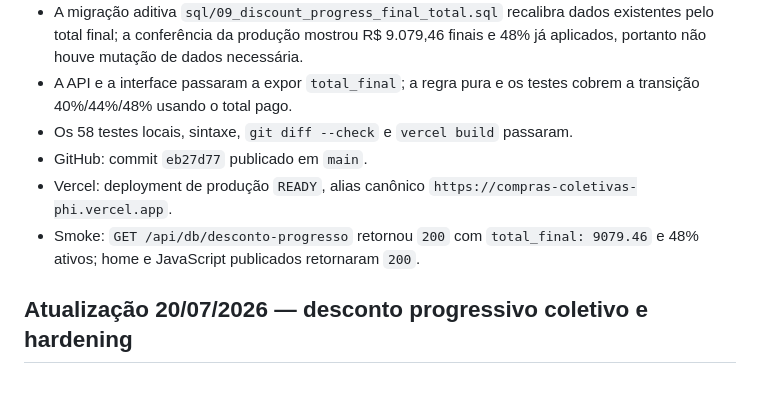
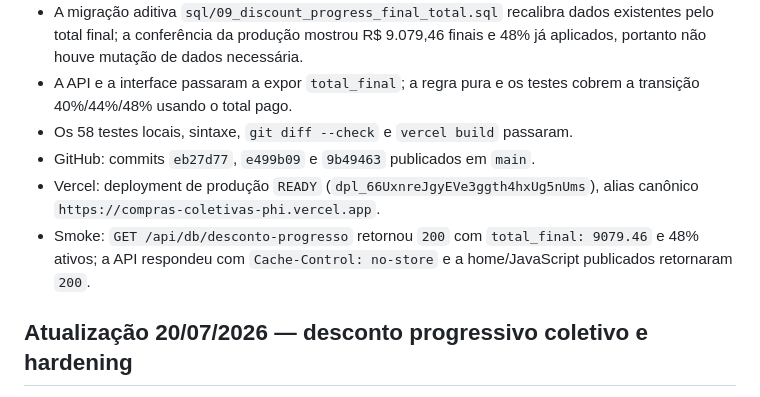
Before and after one commit to Elitj06/-compras-coletivas-, a Markdown page: STATE.md, the part around the change. Drawn GitHub-style.

Commit message:
docs: record final production smoke

```diff
--- a/STATE.md
+++ b/STATE.md
@@ -13,12 +13,12 @@
 - A API e a interface passaram a expor `total_final`; a regra pura e os testes
   cobrem a transição 40%/44%/48% usando o total pago.
 - Os 58 testes locais, sintaxe, `git diff --check` e `vercel build` passaram.
-- GitHub: commit `eb27d77` publicado em `main`.
-- Vercel: deployment de produção `READY`, alias canônico
+- GitHub: commits `eb27d77`, `e499b09` e `9b49463` publicados em `main`.
+- Vercel: deployment de produção `READY` (`dpl_66UxnreJgyEVe3ggth4hxUg5nUms`), alias canônico
   `https://compras-coletivas-phi.vercel.app`.
 - Smoke: `GET /api/db/desconto-progresso` retornou `200` com
-  `total_final: 9079.46` e 48% ativos; home e JavaScript publicados retornaram
-  `200`.
+  `total_final: 9079.46` e 48% ativos; a API respondeu com `Cache-Control:
+  no-store` e a home/JavaScript publicados retornaram `200`.
 
 ## Atualização 20/07/2026 — desconto progressivo coletivo e hardening
 
```
